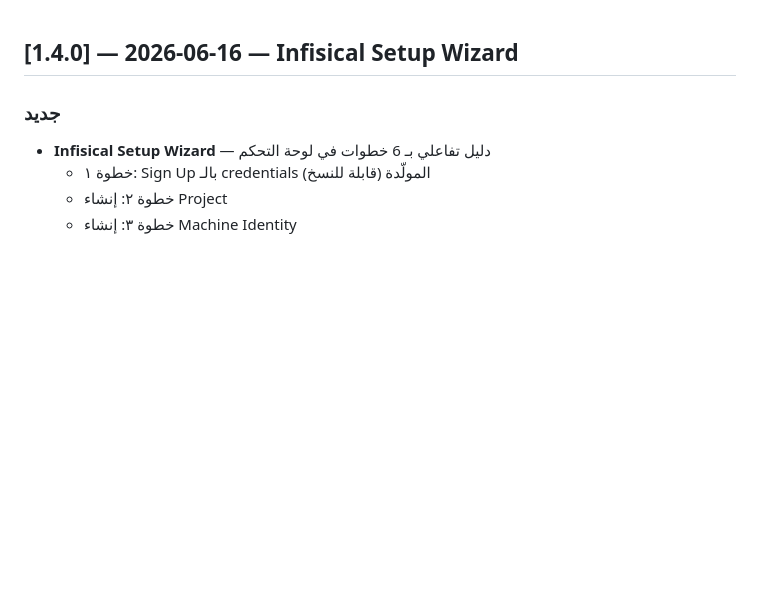
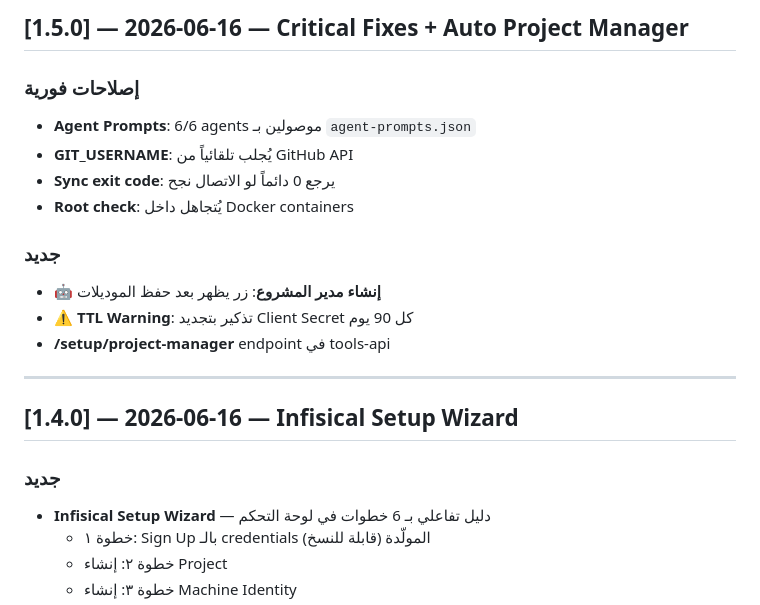
Before and after one commit to menokemo/AI-company-, a Markdown page: CHANGELOG.md, the part around the change. GitHub-like rendering; blank space fills up the shorter version.

Commit message:
docs v1.5.0

```diff
--- a/CHANGELOG.md
+++ b/CHANGELOG.md
@@ -1,3 +1,18 @@
+## [1.5.0] — 2026-06-16 — Critical Fixes + Auto Project Manager
+
+### إصلاحات فورية
+- **Agent Prompts**: 6/6 agents موصولين بـ `agent-prompts.json`
+- **GIT_USERNAME**: يُجلب تلقائياً من GitHub API
+- **Sync exit code**: يرجع 0 دائماً لو الاتصال نجح
+- **Root check**: يُتجاهل داخل Docker containers
+
+### جديد
+- **🤖 إنشاء مدير المشروع**: زر يظهر بعد حفظ الموديلات
+- **⚠️ TTL Warning**: تذكير بتجديد Client Secret كل 90 يوم
+- **/setup/project-manager** endpoint في tools-api
+
+---
+
 ## [1.4.0] — 2026-06-16 — Infisical Setup Wizard
 
 ### جديد
```
